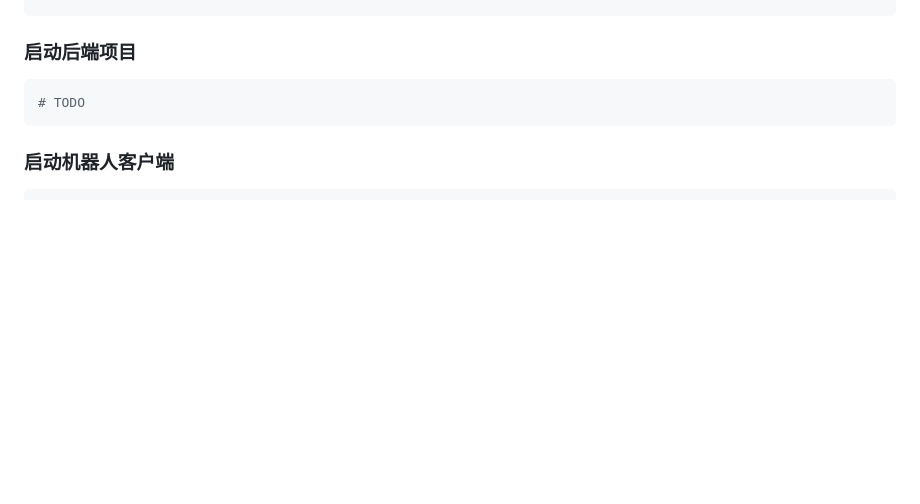
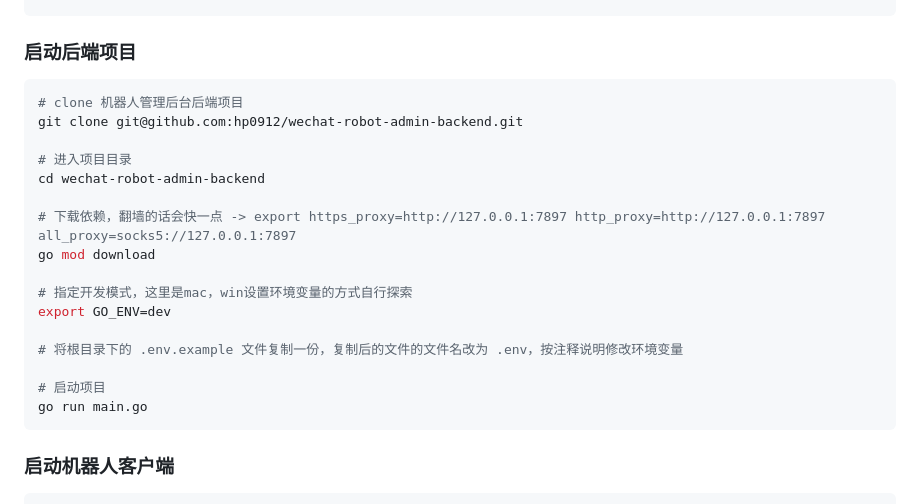
Before and after one commit to hp0912/wechat-robot-client, a Markdown page: README.md, the part around the change. Drawn GitHub-style; blank space fills up the shorter version.

Commit message:
feat: 添加启动后端项目说明

````diff
--- a/README.md
+++ b/README.md
@@ -212,7 +212,22 @@ pnpm run dev
 ### 启动后端项目
 
 ```ini
-# TODO
+# clone 机器人管理后台后端项目
+git clone git@github.com:hp0912/wechat-robot-admin-backend.git
+
+# 进入项目目录
+cd wechat-robot-admin-backend
+
+# 下载依赖，翻墙的话会快一点 -> export https_proxy=http://127.0.0.1:7897 http_proxy=http://127.0.0.1:7897 all_proxy=socks5://127.0.0.1:7897
+go mod download
+
+# 指定开发模式，这里是mac，win设置环境变量的方式自行探索
+export GO_ENV=dev
+
+# 将根目录下的 .env.example 文件复制一份，复制后的文件的文件名改为 .env，按注释说明修改环境变量
+
+# 启动项目
+go run main.go
 ```
 
 ### 启动机器人客户端
````
